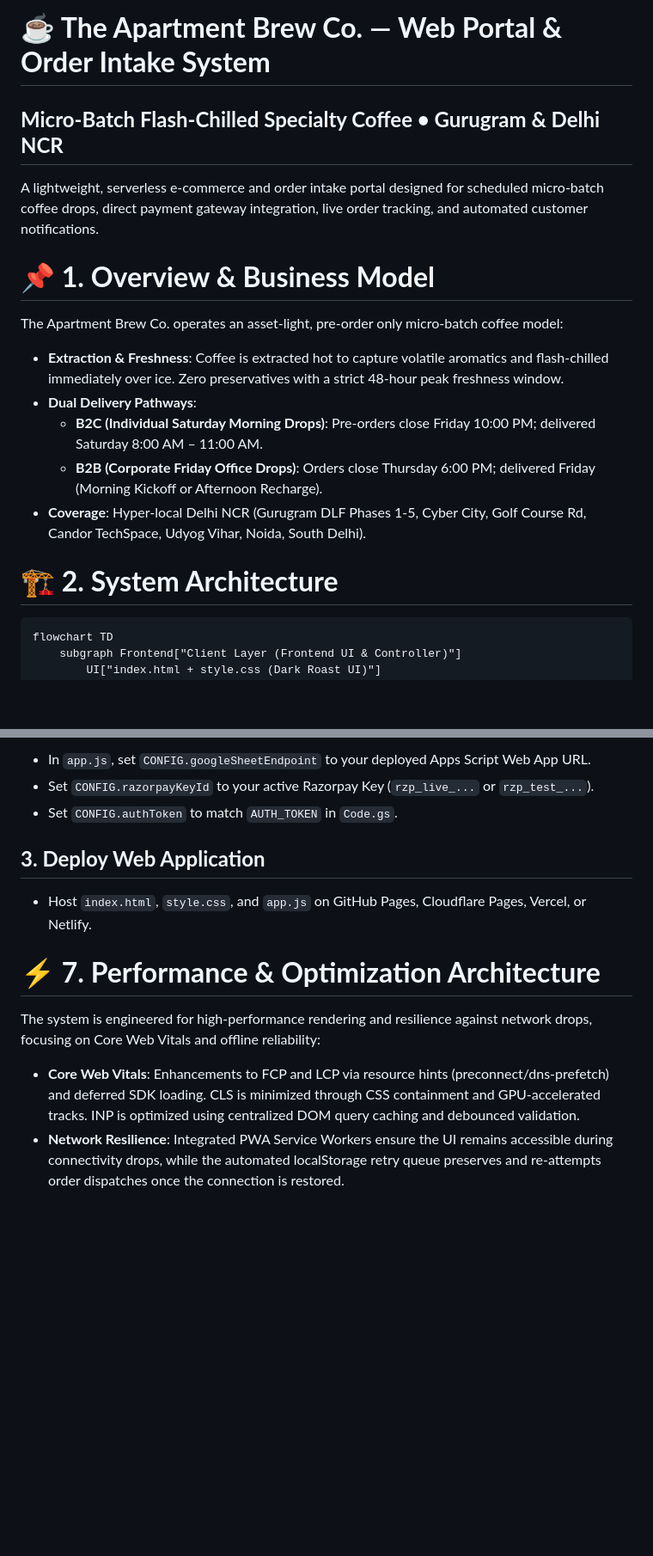
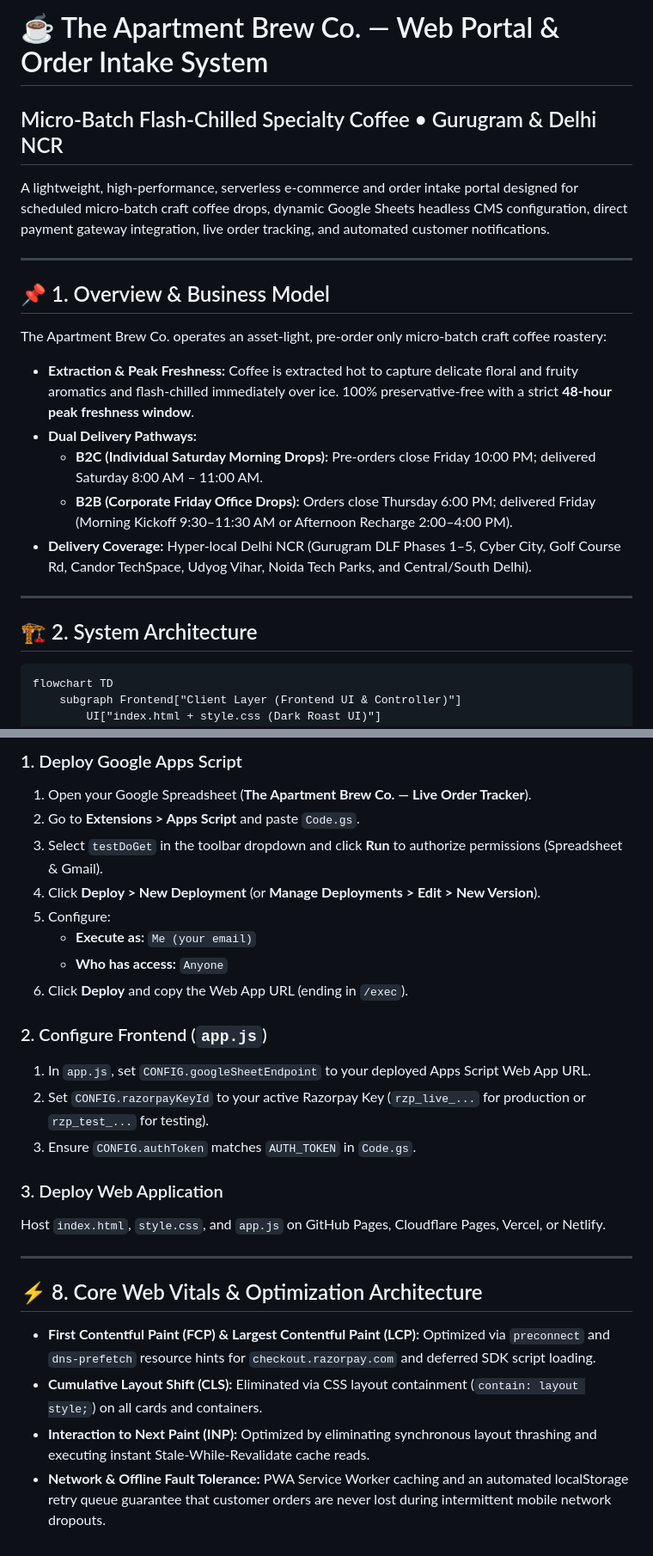
Before and after one commit to notastitva/apartment-brew-orders, a Markdown page: README.md, 2 parts joined by grey strips. Shown at 86% size. Rendered like a GitHub page; blank space fills up the shorter version.

````diff
--- a/README.md
+++ b/README.md
@@ -1,20 +1,26 @@
-# **☕ The Apartment Brew Co. — Web Portal & Order Intake System**
+# ☕ The Apartment Brew Co. — Web Portal & Order Intake System
 
-## **Micro-Batch Flash-Chilled Specialty Coffee • Gurugram & Delhi NCR**
+## Micro-Batch Flash-Chilled Specialty Coffee • Gurugram & Delhi NCR
 
-A lightweight, serverless e-commerce and order intake portal designed for scheduled micro-batch coffee drops, direct payment gateway integration, live order tracking, and automated customer notifications.
+A lightweight, high-performance, serverless e-commerce and order intake portal designed for scheduled micro-batch craft coffee drops, dynamic Google Sheets headless CMS configuration, direct payment gateway integration, live order tracking, and automated customer notifications.
 
-# **📌 1\. Overview & Business Model**
+---
 
-The Apartment Brew Co. operates an asset-light, pre-order only micro-batch coffee model:
+## 📌 1. Overview & Business Model
 
-* **Extraction & Freshness**: Coffee is extracted hot to capture volatile aromatics and flash-chilled immediately over ice. Zero preservatives with a strict 48-hour peak freshness window.
-* **Dual Delivery Pathways**:
-  * **B2C (Individual Saturday Morning Drops)**: Pre-orders close Friday 10:00 PM; delivered Saturday 8:00 AM – 11:00 AM.
-  * **B2B (Corporate Friday Office Drops)**: Orders close Thursday 6:00 PM; delivered Friday (Morning Kickoff or Afternoon Recharge).
-* **Coverage**: Hyper-local Delhi NCR (Gurugram DLF Phases 1-5, Cyber City, Golf Course Rd, Candor TechSpace, Udyog Vihar, Noida, South Delhi).
+The Apartment Brew Co. operates an asset-light, pre-order only micro-batch craft coffee roastery:
 
-# **🏗️ 2\. System Architecture**
+* **Extraction & Peak Freshness:** Coffee is extracted hot to capture delicate floral and fruity aromatics and flash-chilled immediately over ice. 100% preservative-free with a strict **48-hour peak freshness window**.
+* **Dual Delivery Pathways:**
+  * **B2C (Individual Saturday Morning Drops):** Pre-orders close Friday 10:00 PM; delivered Saturday 8:00 AM – 11:00 AM.
+  * **B2B (Corporate Friday Office Drops):** Orders close Thursday 6:00 PM; delivered Friday (Morning Kickoff 9:30–11:30 AM or Afternoon Recharge 2:00–4:00 PM).
+* **Delivery Coverage:** Hyper-local Delhi NCR (Gurugram DLF Phases 1–5, Cyber City, Golf Course Rd, Candor TechSpace, Udyog Vihar, Noida Tech Parks, and Central/South Delhi).
+
+---
+
+## 🏗️ 2. System Architecture
+
+
 
 ```
 flowchart TD
@@ -153,15 +197,27 @@ flowchart TD
 
-* In `app.js`, set `CONFIG.googleSheetEndpoint` to your deployed Apps Script Web App URL.
-* Set `CONFIG.razorpayKeyId` to your active Razorpay Key (`rzp_live_...` or `rzp_test_...`).
-* Set `CONFIG.authToken` to match `AUTH_TOKEN` in `Code.gs`.
+### 1. Deploy Google Apps Script
+1. Open your Google Spreadsheet (**The Apartment Brew Co. — Live Order Tracker**).
+2. Go to **Extensions > Apps Script** and paste `Code.gs`.
+3. Select `testDoGet` in the toolbar dropdown and click **Run** to authorize permissions (Spreadsheet & Gmail).
+4. Click **Deploy > New Deployment** (or **Manage Deployments > Edit > New Version**).
+5. Configure:
+   * **Execute as:** `Me (your email)`
+   * **Who has access:** `Anyone`
+6. Click **Deploy** and copy the Web App URL (ending in `/exec`).
 
-## **3\. Deploy Web Application**
+### 2. Configure Frontend (`app.js`)
+1. In `app.js`, set `CONFIG.googleSheetEndpoint` to your deployed Apps Script Web App URL.
+2. Set `CONFIG.razorpayKeyId` to your active Razorpay Key (`rzp_live_...` for production or `rzp_test_...` for testing).
+3. Ensure `CONFIG.authToken` matches `AUTH_TOKEN` in `Code.gs`.
 
-* Host `index.html`, `style.css`, and `app.js` on GitHub Pages, Cloudflare Pages, Vercel, or Netlify.
+### 3. Deploy Web Application
+Host `index.html`, `style.css`, and `app.js` on GitHub Pages, Cloudflare Pages, Vercel, or Netlify.
 
-# **⚡ 7\. Performance & Optimization Architecture**
+---
 
-The system is engineered for high-performance rendering and resilience against network drops, focusing on Core Web Vitals and offline reliability:
+## ⚡ 8. Core Web Vitals & Optimization Architecture
 
-* **Core Web Vitals**: Enhancements to FCP and LCP via resource hints (preconnect/dns-prefetch) and deferred SDK loading. CLS is minimized through CSS containment and GPU-accelerated tracks. INP is optimized using centralized DOM query caching and debounced validation.
-* **Network Resilience**: Integrated PWA Service Workers ensure the UI remains accessible during connectivity drops, while the automated localStorage retry queue preserves and re-attempts order dispatches once the connection is restored.
+* **First Contentful Paint (FCP) & Largest Contentful Paint (LCP):** Optimized via `preconnect` and `dns-prefetch` resource hints for `checkout.razorpay.com` and deferred SDK script loading.
+* **Cumulative Layout Shift (CLS):** Eliminated via CSS layout containment (`contain: layout style;`) on all cards and containers.
+* **Interaction to Next Paint (INP):** Optimized by eliminating synchronous layout thrashing and executing instant Stale-While-Revalidate cache reads.
+* **Network & Offline Fault Tolerance:** PWA Service Worker caching and an automated localStorage retry queue guarantee that customer orders are never lost during intermittent mobile network dropouts.
````
Also changed, not shown: other parts of README.md (+94 -56 lines).
